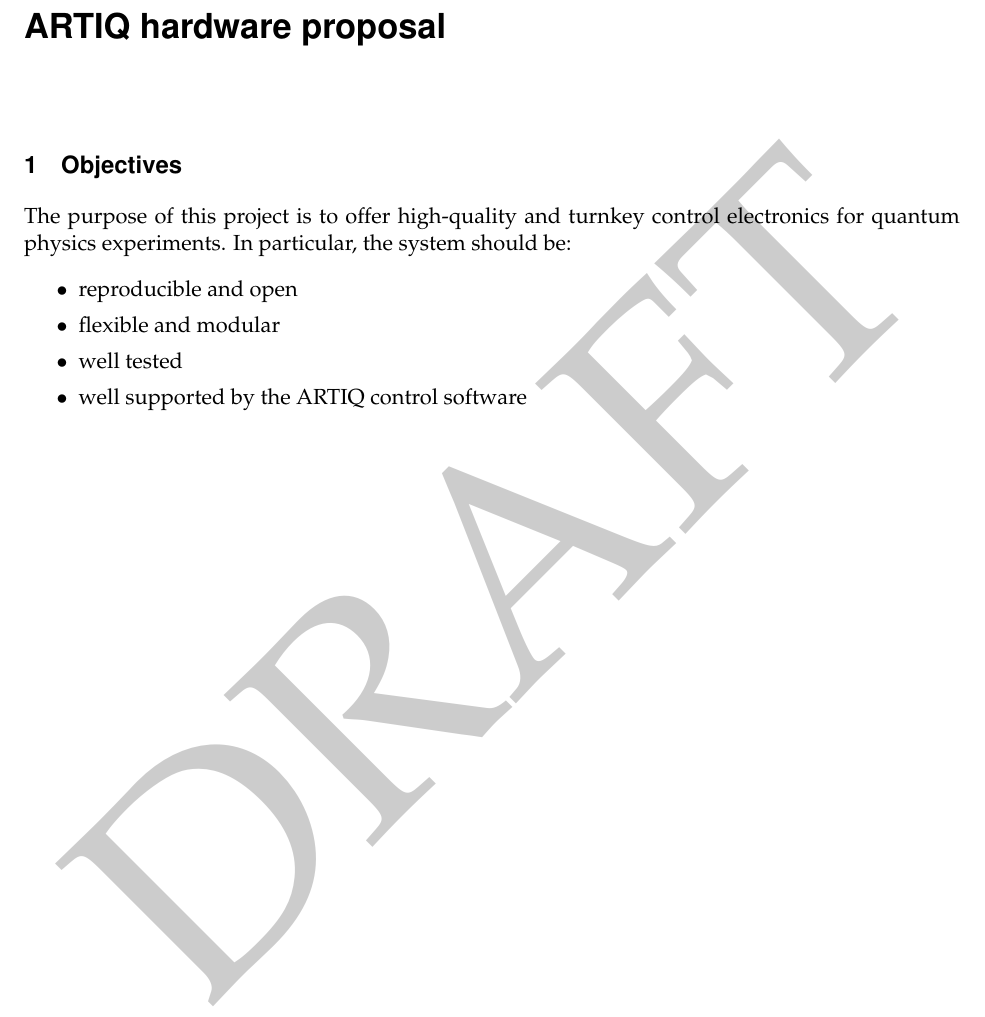
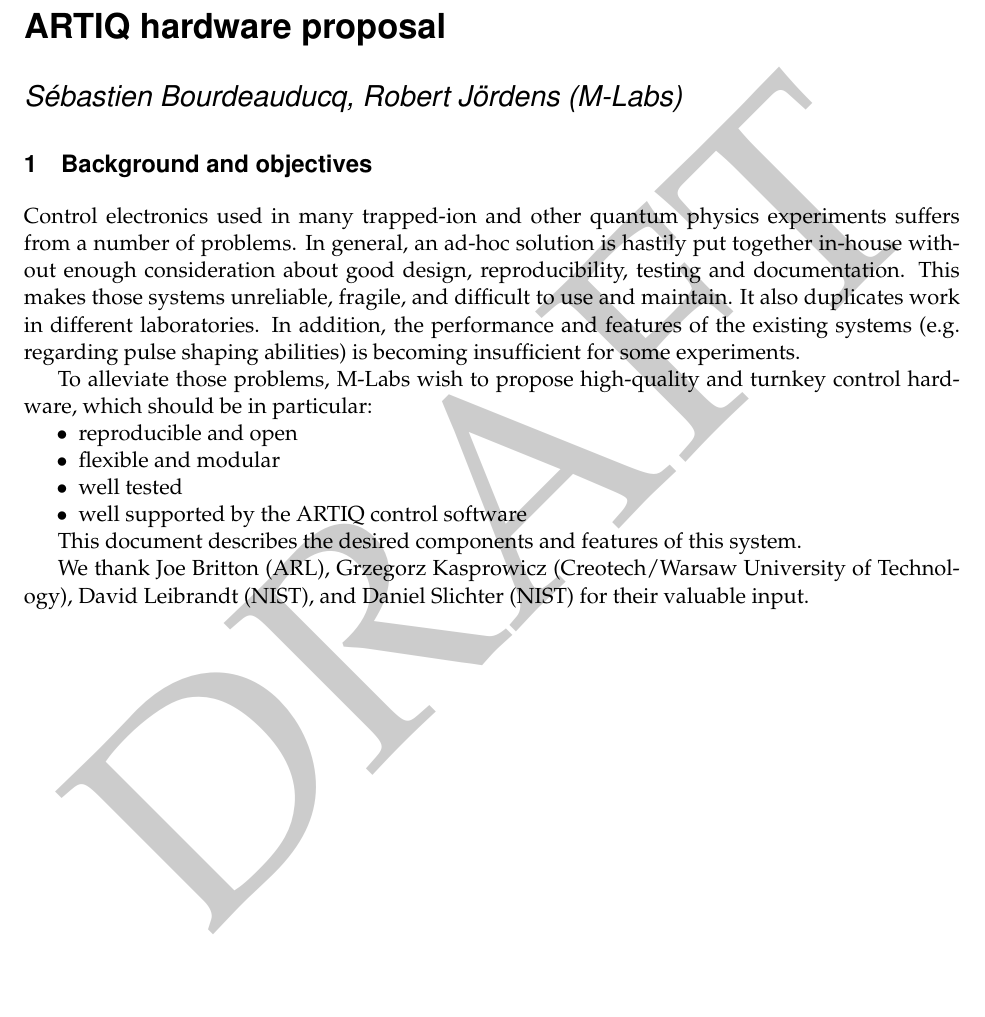
Before and after one commit to m-labs/artiq-hardware, a LaTeX document (artiq_hardware.tex): part of page 1 of 4, cut so that both start at the same text, the shorter picture padded with empty space. Compiled offline with pdfLaTeX.

Commit message:
add authors/background

```diff
--- a/artiq_hardware.tex
+++ b/artiq_hardware.tex
@@ -7,18 +23,24 @@
 \begin{document}
 
 \title{ARTIQ hardware proposal}
+\author{S\'ebastien Bourdeauducq, Robert J\"ordens (M-Labs)}
 
 \maketitle
 
-\section{Objectives}
-The purpose of this project is to offer high-quality and turnkey control electronics for quantum physics experiments. In particular, the system should be:
+\section{Background and objectives}
+Control electronics used in many trapped-ion and other quantum physics experiments suffers from a number of problems. In general, an ad-hoc solution is hastily put together in-house without enough consideration about good design, reproducibility, testing and documentation. This makes those systems unreliable, fragile, and difficult to use and maintain. It also duplicates work in different laboratories. In addition, the performance and features of the existing systems (e.g.\ regarding pulse shaping abilities) is becoming insufficient for some experiments.
+
+To alleviate those problems, M-Labs wish to propose high-quality and turnkey control hardware, which should be in particular:
 \begin{itemize}
-\setlength{\itemsep}{0pt}
 \item reproducible and open
 \item flexible and modular
 \item well tested
 \item well supported by the ARTIQ control software
 \end{itemize}
+
+This document describes the desired components and features of this system.
+
+We thank Joe Britton (ARL), Grzegorz Kasprowicz (Creotech/Warsaw University of Technology), David Leibrandt (NIST), and Daniel Slichter (NIST) for their valuable input.
 
 \section{System overview}
 
```
Also changed, not shown: m_labs_logo.pdf (added), artiq_hardware.tex (17 more changed lines).
